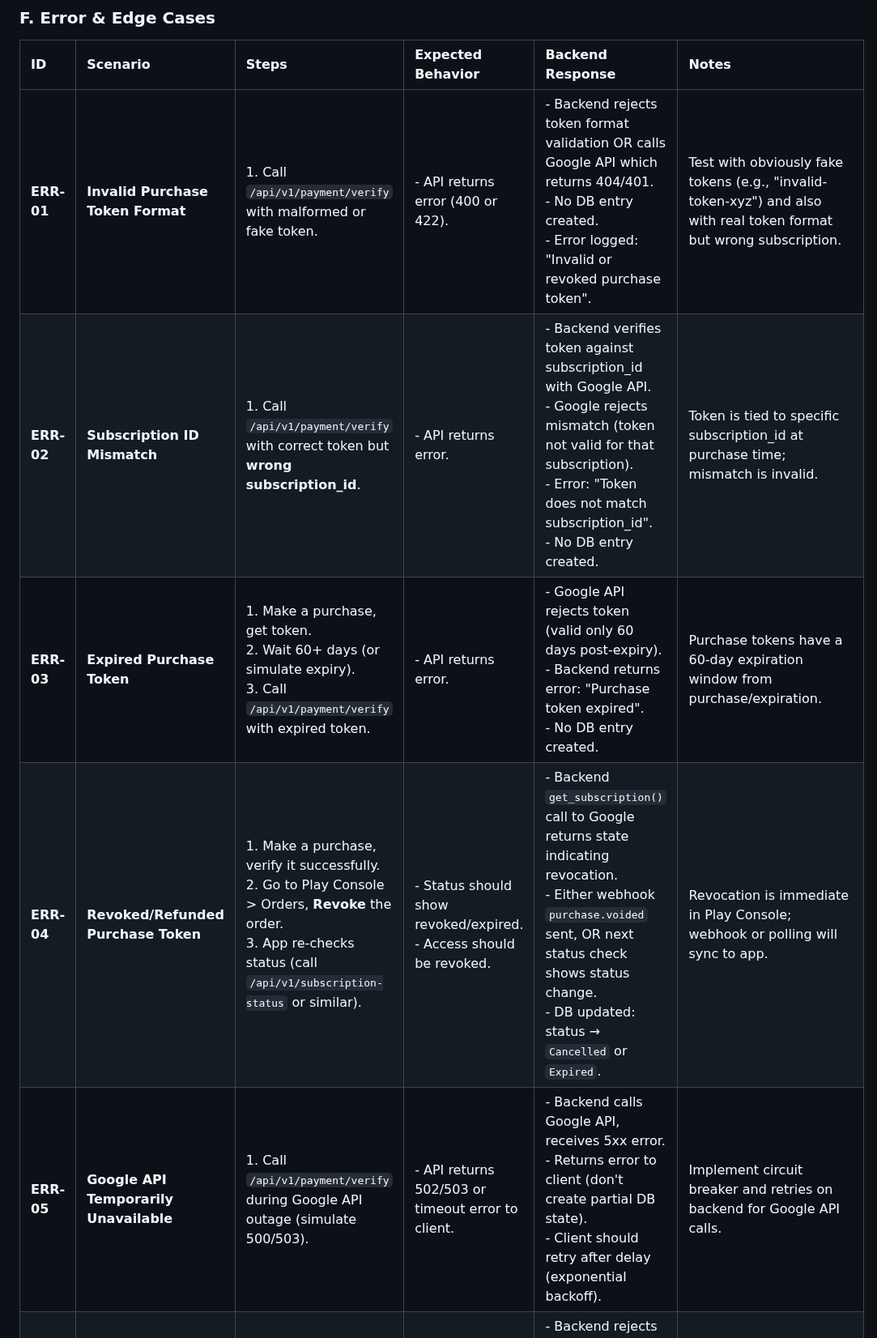
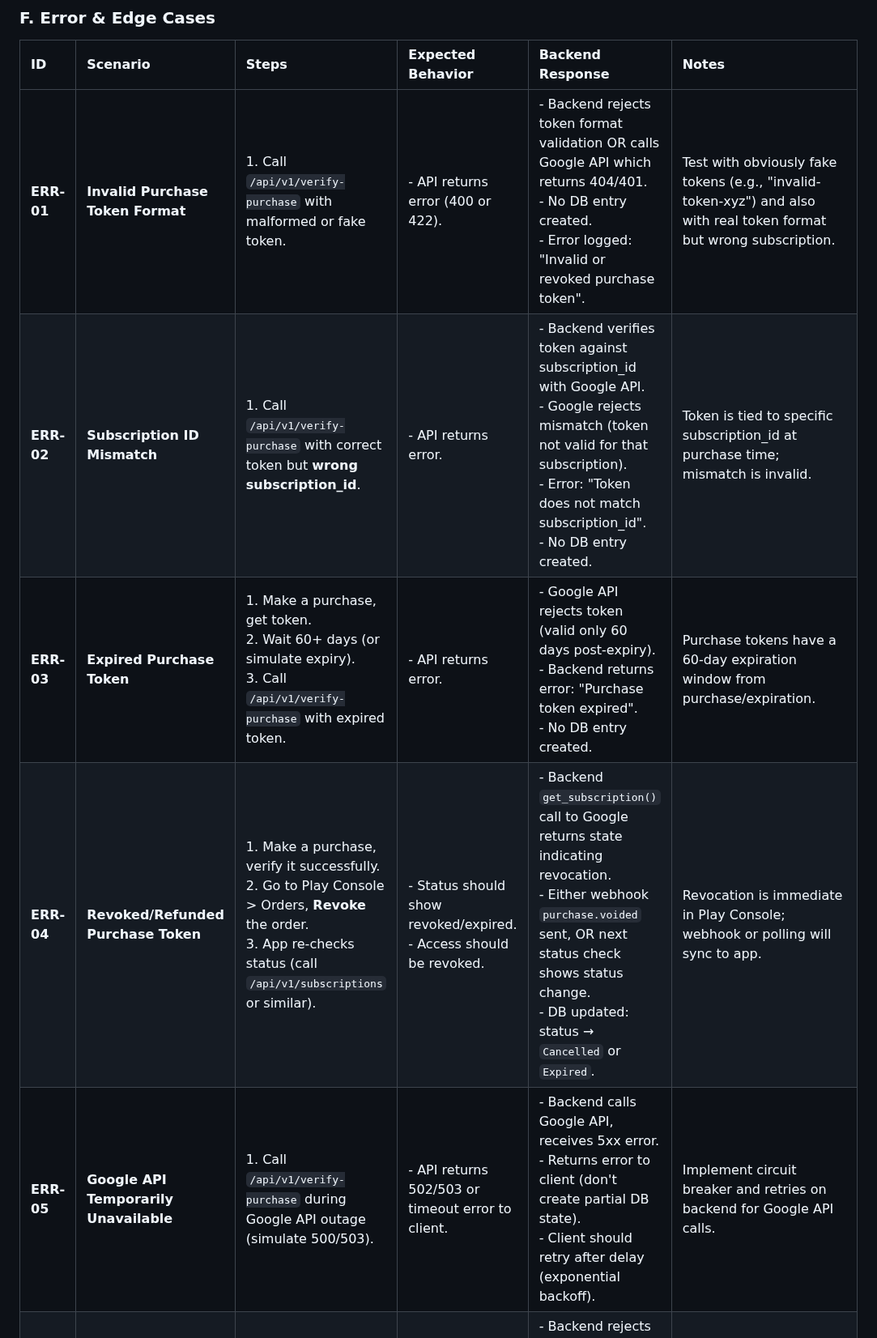
Before and after one commit to kul-work/bridge, a Markdown page: docs/google/GOOGLE_PLAY_BILLING_TESTPLAN.md, the part around one of its changes. Shown at 81% size. Rendered like a GitHub page.

Commit message:
GP testplan update

```diff
--- a/docs/google/GOOGLE_PLAY_BILLING_TESTPLAN.md
+++ b/docs/google/GOOGLE_PLAY_BILLING_TESTPLAN.md
@@ -212,11 +212,11 @@ The following tests are **deferred** for Phase 2. See [GOOGLE_PLAY_BILLING_DEFER
 
 | ID | Scenario | Steps | Expected Behavior | Backend Response | Notes |
 | :--- | :--- | :--- | :--- | :--- | :--- |
-| **ERR-01** | **Invalid Purchase Token Format** | 1. Call `/api/v1/payment/verify` with malformed or fake token. | - API returns error (400 or 422). | - Backend rejects token format validation OR calls Google API which returns 404/401.<br>- No DB entry created.<br>- Error logged: "Invalid or revoked purchase token". | Test with obviously fake tokens (e.g., "invalid-token-xyz") and also with real token format but wrong subscription. |
-| **ERR-02** | **Subscription ID Mismatch** | 1. Call `/api/v1/payment/verify` with correct token but **wrong subscription_id**. | - API returns error. | - Backend verifies token against subscription_id with Google API.<br>- Google rejects mismatch (token not valid for that subscription).<br>- Error: "Token does not match subscription_id".<br>- No DB entry created. | Token is tied to specific subscription_id at purchase time; mismatch is invalid. |
-| **ERR-03** | **Expired Purchase Token** | 1. Make a purchase, get token.<br>2. Wait 60+ days (or simulate expiry).<br>3. Call `/api/v1/payment/verify` with expired token. | - API returns error. | - Google API rejects token (valid only 60 days post-expiry).<br>- Backend returns error: "Purchase token expired".<br>- No DB entry created. | Purchase tokens have a 60-day expiration window from purchase/expiration. |
-| **ERR-04** | **Revoked/Refunded Purchase Token** | 1. Make a purchase, verify it successfully.<br>2. Go to Play Console > Orders, **Revoke** the order.<br>3. App re-checks status (call `/api/v1/subscription-status` or similar). | - Status should show revoked/expired.<br>- Access should be revoked. | - Backend `get_subscription()` call to Google returns state indicating revocation.<br>- Either webhook `purchase.voided` sent, OR next status check shows status change.<br>- DB updated: status → `Cancelled` or `Expired`. | Revocation is immediate in Play Console; webhook or polling will sync to app. |
-| **ERR-05** | **Google API Temporarily Unavailable** | 1. Call `/api/v1/payment/verify` during Google API outage (simulate 500/503). | - API returns 502/503 or timeout error to client. | - Backend calls Google API, receives 5xx error.<br>- Returns error to client (don't create partial DB state).<br>- Client should retry after delay (exponential backoff). | Implement circuit breaker and retries on backend for Google API calls. |
+| **ERR-01** | **Invalid Purchase Token Format** | 1. Call `/api/v1/verify-purchase` with malformed or fake token. | - API returns error (400 or 422). | - Backend rejects token format validation OR calls Google API which returns 404/401.<br>- No DB entry created.<br>- Error logged: "Invalid or revoked purchase token". | Test with obviously fake tokens (e.g., "invalid-token-xyz") and also with real token format but wrong subscription. |
+| **ERR-02** | **Subscription ID Mismatch** | 1. Call `/api/v1/verify-purchase` with correct token but **wrong subscription_id**. | - API returns error. | - Backend verifies token against subscription_id with Google API.<br>- Google rejects mismatch (token not valid for that subscription).<br>- Error: "Token does not match subscription_id".<br>- No DB entry created. | Token is tied to specific subscription_id at purchase time; mismatch is invalid. |
+| **ERR-03** | **Expired Purchase Token** | 1. Make a purchase, get token.<br>2. Wait 60+ days (or simulate expiry).<br>3. Call `/api/v1/verify-purchase` with expired token. | - API returns error. | - Google API rejects token (valid only 60 days post-expiry).<br>- Backend returns error: "Purchase token expired".<br>- No DB entry created. | Purchase tokens have a 60-day expiration window from purchase/expiration. |
+| **ERR-04** | **Revoked/Refunded Purchase Token** | 1. Make a purchase, verify it successfully.<br>2. Go to Play Console > Orders, **Revoke** the order.<br>3. App re-checks status (call `/api/v1/subscriptions` or similar). | - Status should show revoked/expired.<br>- Access should be revoked. | - Backend `get_subscription()` call to Google returns state indicating revocation.<br>- Either webhook `purchase.voided` sent, OR next status check shows status change.<br>- DB updated: status → `Cancelled` or `Expired`. | Revocation is immediate in Play Console; webhook or polling will sync to app. |
+| **ERR-05** | **Google API Temporarily Unavailable** | 1. Call `/api/v1/verify-purchase` during Google API outage (simulate 500/503). | - API returns 502/503 or timeout error to client. | - Backend calls Google API, receives 5xx error.<br>- Returns error to client (don't create partial DB state).<br>- Client should retry after delay (exponential backoff). | Implement circuit breaker and retries on backend for Google API calls. |
 | **ERR-06** | **Webhook Payload Malformed** | 1. Send POST to `/webhooks/google_play` with invalid JSON or missing required fields. | - HTTP 400 returned. | - Backend rejects parsing early.<br>- Logs error: "Failed to parse webhook payload".<br>- No DB state change. | Test with missing `subscriptionNotification`, malformed base64 (if PubSub), etc. |
 | **ERR-07** | **Unknown Notification Type** | 1. Send webhook with valid structure but unknown `notificationType` (e.g., type 99). | - HTTP 200 (acknowledged) but no action taken. | - Backend parses successfully but doesn't match any known notification type.<br>- Logs warning: "Unknown notification type".<br>- Returns gracefully; no DB change (safe to ignore unknown types for future extensibility). | Google may add new notification types; backend should forward-compatible. |
 
```
Also changed, not shown: other parts of docs/google/GOOGLE_PLAY_BILLING_TESTPLAN.md (+37 -37 lines).
